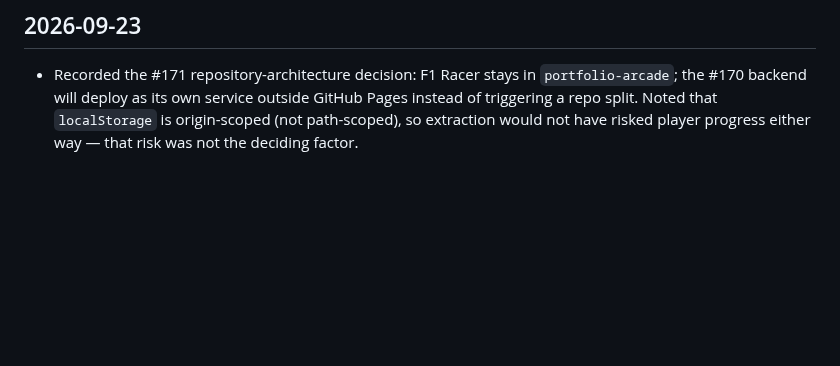
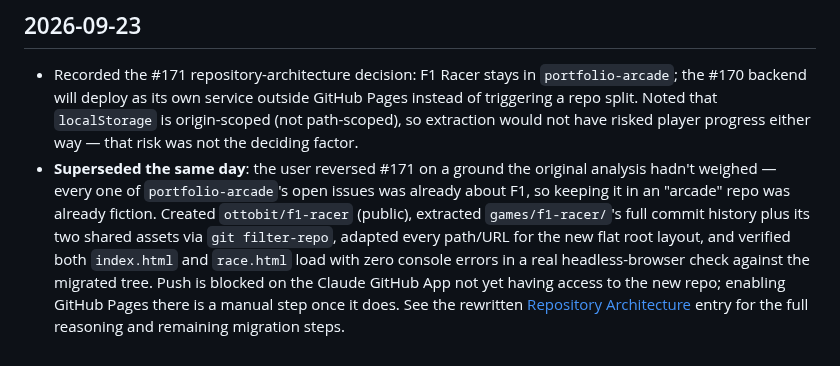
Before and after one commit to ottobit/portfolio-arcade, a Markdown page: llm-wiki/logs/maintenance.md, the part around the change. Rendered like a GitHub page; blank space fills up the shorter version.

Commit message:
docs(f1): reverse #171 — extract F1 Racer to ottobit/f1-racer
Supersedes the earlier "stay in portfolio-arcade" call. The reversal
isn't on technical grounds (those stay true either way) but on one the
original analysis didn't weigh: every open issue in portfolio-arcade
was already about F1, making the "shared arcade repo" framing already
fictional. Splitting now, with exactly one game to move, is cheap;
splitting later with a second game's history interleaved would not be.

ottobit/f1-racer (public) is created. History for games/f1-racer/ plus
its two shared assets is extracted locally via git filter-repo, paths
adapted for the new flat root layout, and verified in a real browser
(0 console errors on index.html/race.html). Push is blocked on the
Claude GitHub App not yet having access to the new repo; enabling
GitHub Pages there is a manual step once it does.

Refs #171

Co-Authored-By: Claude Sonnet 5 <noreply@anthropic.com>
Claude-Session: https://claude.ai/code/session_01NXxuuohLX5RkdaVkt6sz9W

```diff
--- a/llm-wiki/logs/maintenance.md
+++ b/llm-wiki/logs/maintenance.md
@@ -85,3 +85,15 @@
   `localStorage` is origin-scoped (not path-scoped), so extraction would not
   have risked player progress either way — that risk was not the deciding
   factor.
+- **Superseded the same day**: the user reversed #171 on a ground the
+  original analysis hadn't weighed — every one of `portfolio-arcade`'s open
+  issues was already about F1, so keeping it in an "arcade" repo was already
+  fiction. Created `ottobit/f1-racer` (public), extracted
+  `games/f1-racer/`'s full commit history plus its two shared assets via
+  `git filter-repo`, adapted every path/URL for the new flat root layout,
+  and verified both `index.html` and `race.html` load with zero console
+  errors in a real headless-browser check against the migrated tree. Push is
+  blocked on the Claude GitHub App not yet having access to the new repo;
+  enabling GitHub Pages there is a manual step once it does. See the
+  rewritten [Repository Architecture](../wiki/f1-racer/decisions.md#repository-architecture-171)
+  entry for the full reasoning and remaining migration steps.
```
Also changed, not shown: 2 other files.
